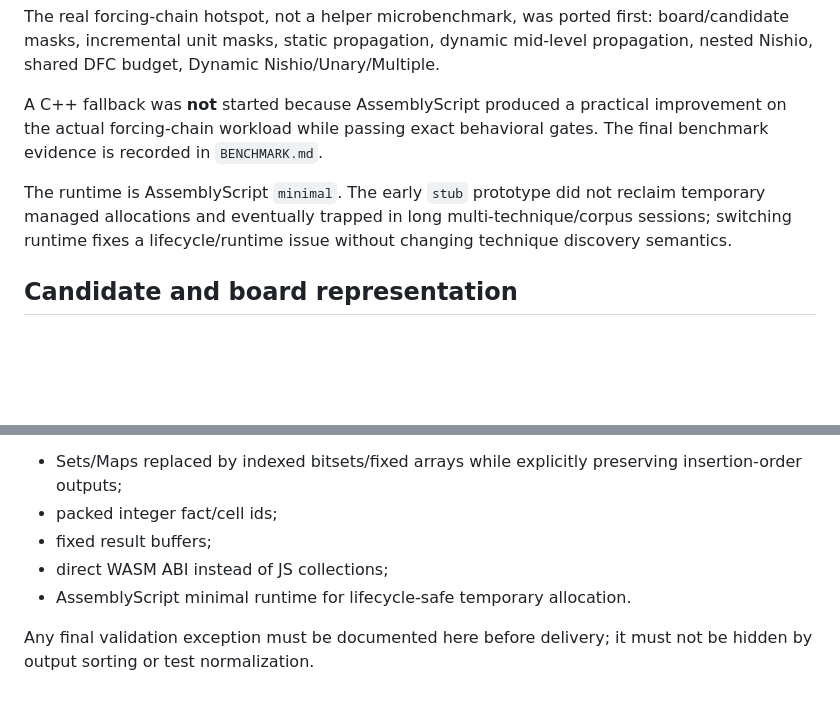
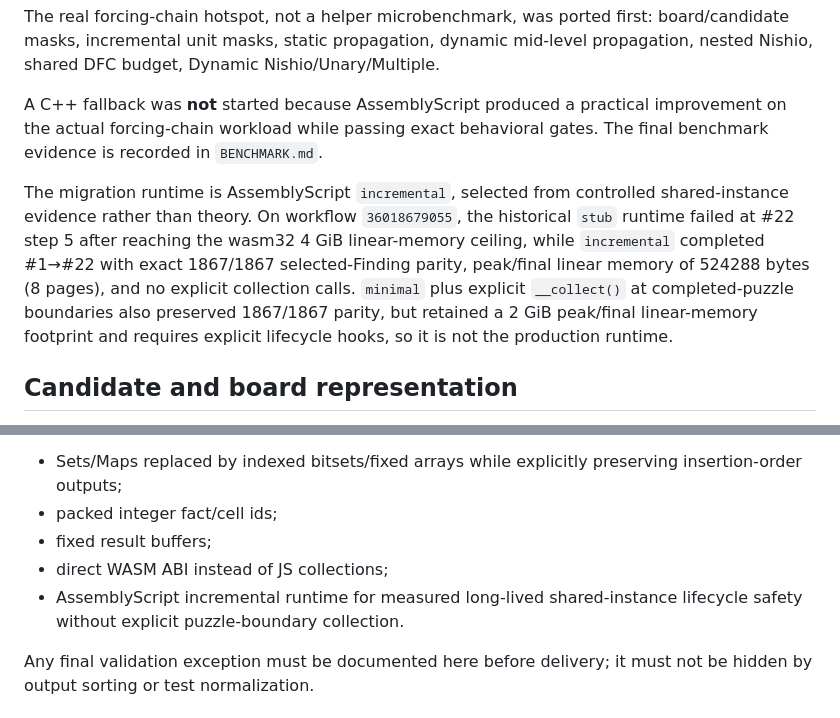
Before and after one commit to Serpens-HBC672/Sudoku, a Markdown page: wasm-migration/MIGRATION.md, 2 parts joined by grey strips. Drawn GitHub-style; blank space fills up the shorter version.

Commit message:
docs: record measured incremental runtime choice

```diff
--- a/wasm-migration/MIGRATION.md
+++ b/wasm-migration/MIGRATION.md
@@ -29,7 +29,7 @@ The real forcing-chain hotspot, not a helper microbenchmark, was ported first: b
 
 A C++ fallback was **not** started because AssemblyScript produced a practical improvement on the actual forcing-chain workload while passing exact behavioral gates. The final benchmark evidence is recorded in `BENCHMARK.md`.
 
-The runtime is AssemblyScript `minimal`. The early `stub` prototype did not reclaim temporary managed allocations and eventually trapped in long multi-technique/corpus sessions; switching runtime fixes a lifecycle/runtime issue without changing technique discovery semantics.
+The migration runtime is AssemblyScript `incremental`, selected from controlled shared-instance evidence rather than theory. On workflow `36018679055`, the historical `stub` runtime failed at #22 step 5 after reaching the wasm32 4 GiB linear-memory ceiling, while `incremental` completed #1→#22 with exact 1867/1867 selected-Finding parity, peak/final linear memory of 524288 bytes (8 pages), and no explicit collection calls. `minimal` plus explicit `__collect()` at completed-puzzle boundaries also preserved 1867/1867 parity, but retained a 2 GiB peak/final linear-memory footprint and requires explicit lifecycle hooks, so it is not the production runtime.
 
 ## Candidate and board representation
 
@@ -218,7 +218,7 @@ Implementation-only differences that are not observable solver semantics include
 - packed integer fact/cell ids;
 - fixed result buffers;
 - direct WASM ABI instead of JS collections;
-- AssemblyScript minimal runtime for lifecycle-safe temporary allocation.
+- AssemblyScript incremental runtime for measured long-lived shared-instance lifecycle safety without explicit puzzle-boundary collection.
 
 Any final validation exception must be documented here before delivery; it must not be hidden by output sorting or test normalization.
 
```
